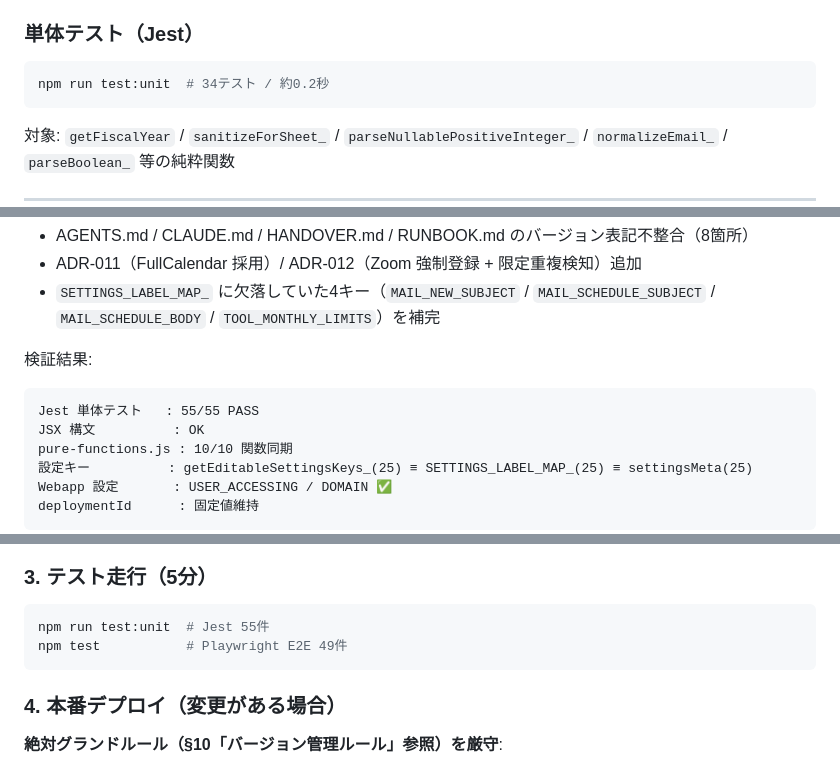
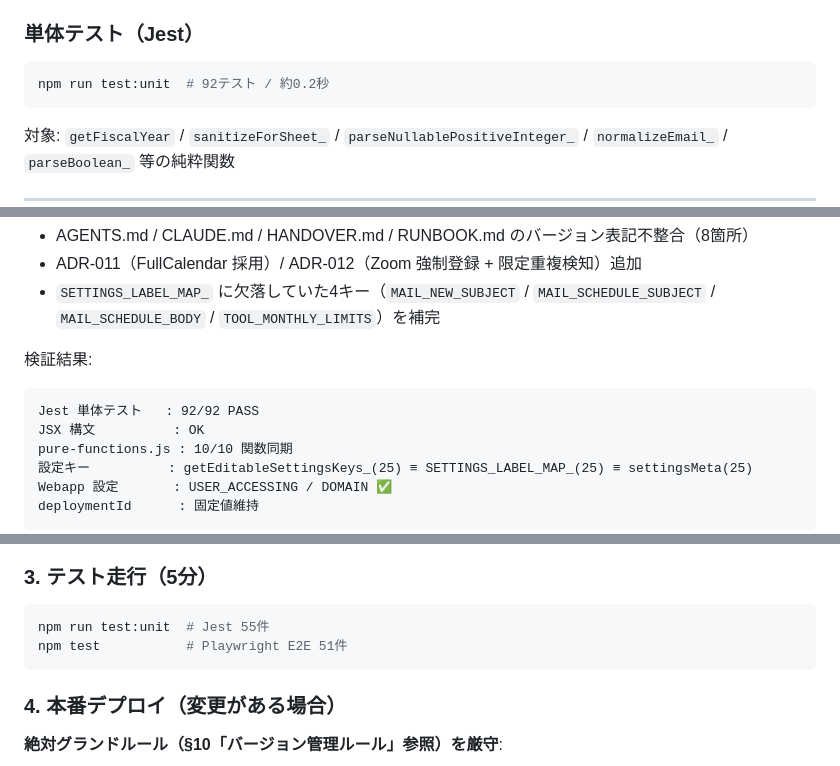
Before and after one commit to knoguchi-ship-it/tadasaposys, a Markdown page: docs/HANDOVER.md, 3 parts joined by grey strips. GitHub-like rendering.

````diff
--- a/docs/HANDOVER.md
+++ b/docs/HANDOVER.md
@@ -315,7 +317,7 @@ npm run test:report
 ### 単体テスト（Jest）
 
 ```bash
-npm run test:unit  # 34テスト / 約0.2秒
+npm run test:unit  # 92テスト / 約0.2秒
 ```
 
 対象: `getFiscalYear` / `sanitizeForSheet_` / `parseNullablePositiveInteger_` / `normalizeEmail_` / `parseBoolean_` 等の純粋関数
@@ -497,7 +499,7 @@ clasp deploy -i AKfycbwEhK-pEBSOS4Rjti9lhU2fn1cFQ0ON9E4vh-XSS3bMB3KzSbHPipqcQ65n
 
 検証結果:
 ```
-Jest 単体テスト   : 55/55 PASS
+Jest 単体テスト   : 92/92 PASS
 JSX 構文          : OK
 pure-functions.js : 10/10 関数同期
 設定キー          : getEditableSettingsKeys_(25) ≡ SETTINGS_LABEL_MAP_(25) ≡ settingsMeta(25)
@@ -576,7 +578,7 @@ npx serve -s . -l 3000  # → http://localhost:3000
 
 ```bash
 npm run test:unit  # Jest 55件
-npm test           # Playwright E2E 49件
+npm test           # Playwright E2E 51件
 ```
 
 ### 4. 本番デプロイ（変更がある場合）
````
Also changed, not shown: other parts of docs/HANDOVER.md (+10 -8 lines).
